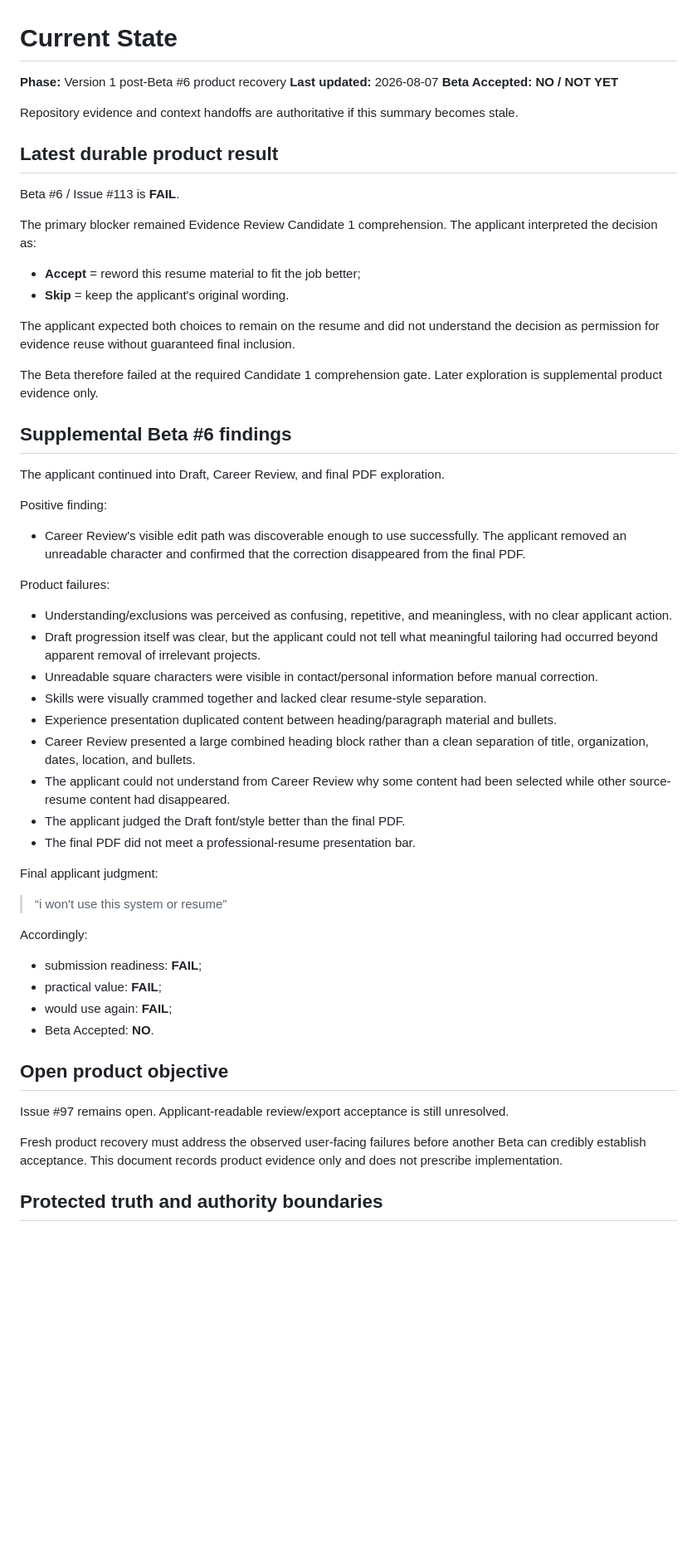
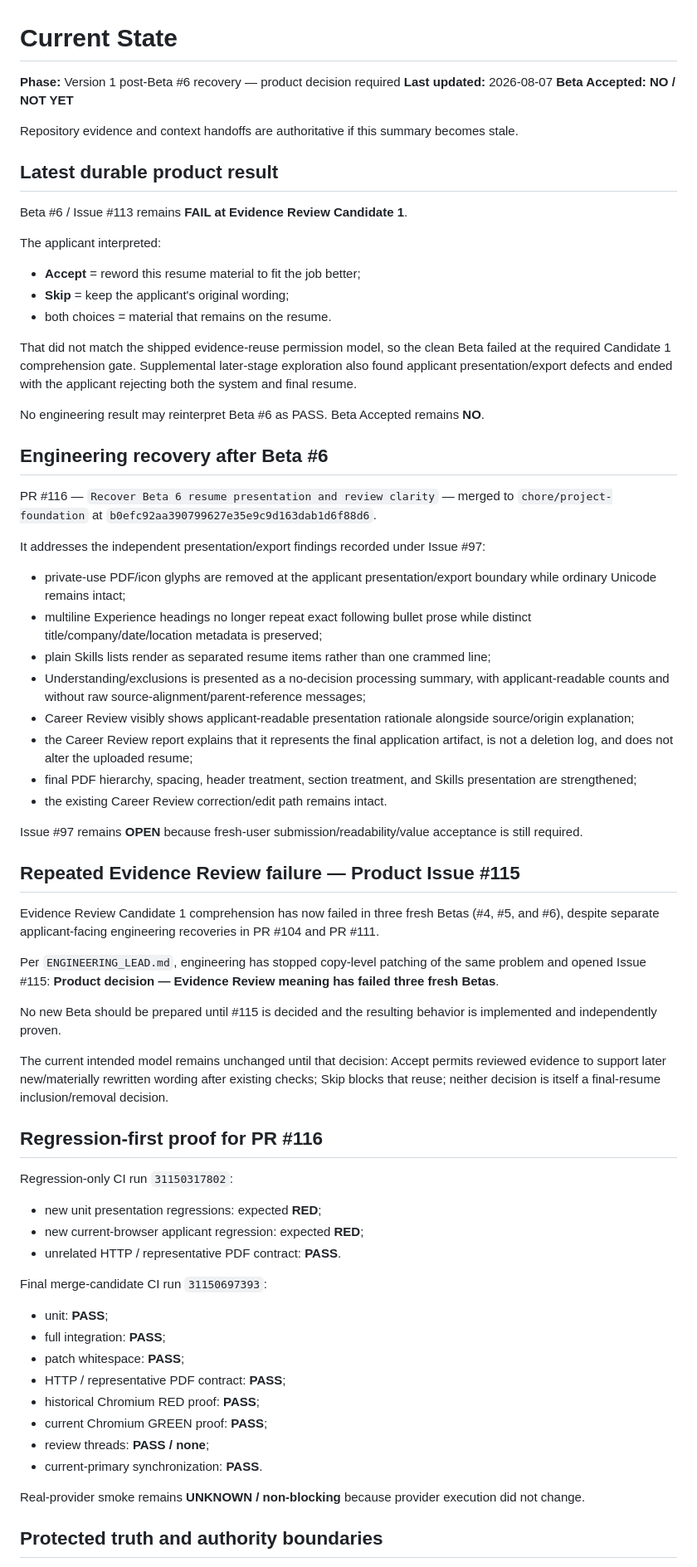
Before and after one commit to MumGinger/career-evolution-platform, a Markdown page: docs/current-state.md, the part around one of its changes. Shown at 83% size. Drawn GitHub-style; blank space fills up the shorter version.

Commit message:
Record Beta 6 engineering recovery state

```diff
--- a/docs/current-state.md
+++ b/docs/current-state.md
@@ -1,6 +1,6 @@
 # Current State
 
-**Phase:** Version 1 post-Beta #6 product recovery
+**Phase:** Version 1 post-Beta #6 recovery — product decision required
 **Last updated:** 2026-08-07
 **Beta Accepted:** **NO / NOT YET**
 
@@ -8,53 +8,65 @@ Repository evidence and context handoffs are authoritative if this summary becom
 
 ## Latest durable product result
 
-Beta #6 / Issue #113 is **FAIL**.
+Beta #6 / Issue #113 remains **FAIL at Evidence Review Candidate 1**.
 
-The primary blocker remained Evidence Review Candidate 1 comprehension. The applicant interpreted the decision as:
+The applicant interpreted:
 
 - **Accept** = reword this resume material to fit the job better;
-- **Skip** = keep the applicant's original wording.
+- **Skip** = keep the applicant's original wording;
+- both choices = material that remains on the resume.
 
-The applicant expected both choices to remain on the resume and did not understand the decision as permission for evidence reuse without guaranteed final inclusion.
+That did not match the shipped evidence-reuse permission model, so the clean Beta failed at the required Candidate 1 comprehension gate. Supplemental later-stage exploration also found applicant presentation/export defects and ended with the applicant rejecting both the system and final resume.
 
-The Beta therefore failed at the required Candidate 1 comprehension gate. Later exploration is supplemental product evidence only.
+No engineering result may reinterpret Beta #6 as PASS. Beta Accepted remains **NO**.
 
-## Supplemental Beta #6 findings
+## Engineering recovery after Beta #6
 
-The applicant continued into Draft, Career Review, and final PDF exploration.
+PR #116 — `Recover Beta 6 resume presentation and review clarity` — merged to `chore/project-foundation` at `b0efc92aa390799627e35e9c9d163dab1d6f88d6`.
 
-Positive finding:
+It addresses the independent presentation/export findings recorded under Issue #97:
 
-- Career Review's visible edit path was discoverable enough to use successfully. The applicant removed an unreadable character and confirmed that the correction disappeared from the final PDF.
+- private-use PDF/icon glyphs are removed at the applicant presentation/export boundary while ordinary Unicode remains intact;
+- multiline Experience headings no longer repeat exact following bullet prose while distinct title/company/date/location metadata is preserved;
+- plain Skills lists render as separated resume items rather than one crammed line;
+- Understanding/exclusions is presented as a no-decision processing summary, with applicant-readable counts and without raw source-alignment/parent-reference messages;
+- Career Review visibly shows applicant-readable presentation rationale alongside source/origin explanation;
+- the Career Review report explains that it represents the final application artifact, is not a deletion log, and does not alter the uploaded resume;
+- final PDF hierarchy, spacing, header treatment, section treatment, and Skills presentation are strengthened;
+- the existing Career Review correction/edit path remains intact.
 
-Product failures:
+Issue #97 remains **OPEN** because fresh-user submission/readability/value acceptance is still required.
 
-- Understanding/exclusions was perceived as confusing, repetitive, and meaningless, with no clear applicant action.
-- Draft progression itself was clear, but the applicant could not tell what meaningful tailoring had occurred beyond apparent removal of irrelevant projects.
-- Unreadable square characters were visible in contact/personal information before manual correction.
-- Skills were visually crammed together and lacked clear resume-style separation.
-- Experience presentation duplicated content between heading/paragraph material and bullets.
-- Career Review presented a large combined heading block rather than a clean separation of title, organization, dates, location, and bullets.
-- The applicant could not understand from Career Review why some content had been selected while other source-resume content had disappeared.
-- The applicant judged the Draft font/style better than the final PDF.
-- The final PDF did not meet a professional-resume presentation bar.
+## Repeated Evidence Review failure — Product Issue #115
 
-Final applicant judgment:
+Evidence Review Candidate 1 comprehension has now failed in three fresh Betas (#4, #5, and #6), despite separate applicant-facing engineering recoveries in PR #104 and PR #111.
 
-> “i won't use this system or resume”
+Per `ENGINEERING_LEAD.md`, engineering has stopped copy-level patching of the same problem and opened Issue #115: **Product decision — Evidence Review meaning has failed three fresh Betas**.
 
-Accordingly:
+No new Beta should be prepared until #115 is decided and the resulting behavior is implemented and independently proven.
 
-- submission readiness: **FAIL**;
-- practical value: **FAIL**;
-- would use again: **FAIL**;
-- Beta Accepted: **NO**.
+The current intended model remains unchanged until that decision: Accept permits reviewed evidence to support later new/materially rewritten wording after existing checks; Skip blocks that reuse; neither decision is itself a final-resume inclusion/removal decision.
 
-## Open product objective
+## Regression-first proof for PR #116
 
-Issue #97 remains open. Applicant-readable review/export acceptance is still unresolved.
+Regression-only CI run `31150317802`:
 
-Fresh product recovery must address the observed user-facing failures before another Beta can credibly establish acceptance. This document records product evidence only and does not prescribe implementation.
+- new unit presentation regressions: expected **RED**;
+- new current-browser applicant regression: expected **RED**;
+- unrelated HTTP / representative PDF contract: **PASS**.
+
+Final merge-candidate CI run `31150697393`:
+
+- unit: **PASS**;
+- full integration: **PASS**;
+- patch whitespace: **PASS**;
+- HTTP / representative PDF contract: **PASS**;
+- historical Chromium RED proof: **PASS**;
+- current Chromium GREEN proof: **PASS**;
+- review threads: **PASS / none**;
+- current-primary synchronization: **PASS**.
+
+Real-provider smoke remains **UNKNOWN / non-blocking** because provider execution did not change.
 
 ## Protected truth and authority boundaries
 
```
Also changed, not shown: other parts of docs/current-state.md (+11 -9 lines).
